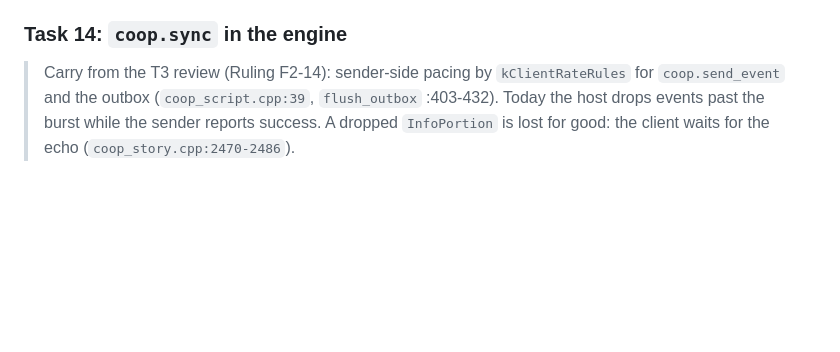
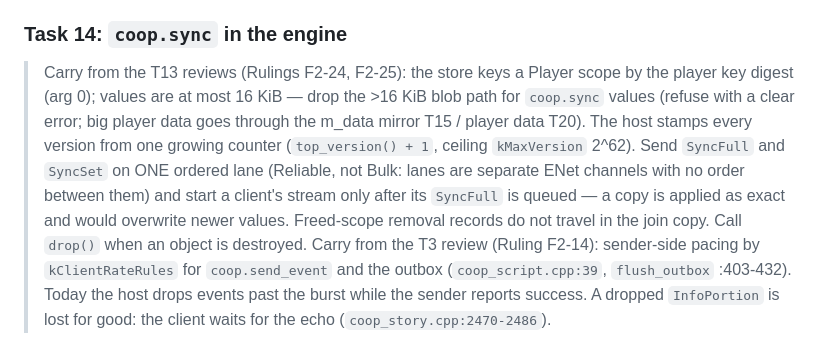
Before and after one commit to stormie-labs/RayLink-Coop, a Markdown page: docs/plans/2026-10-22-f2-mod-layer.md, the part around the change. GitHub-like rendering; blank space fills up the shorter version.

Commit message:
F2 plan: T14 carries from the T13 reviews (player key, 16 KiB values, one ordered lane, version counter)
Co-Authored-By: Claude Opus 5.5 <noreply@anthropic.com>

```diff
--- a/docs/plans/2026-10-22-f2-mod-layer.md
+++ b/docs/plans/2026-10-22-f2-mod-layer.md
@@ -1034,6 +1034,7 @@ Lua-фильтр доменов уходит в движок. В Lua остаё
 
 ### Task 14: `coop.sync` in the engine
 
+> Carry from the T13 reviews (Rulings F2-24, F2-25): the store keys a Player scope by the player key digest (arg 0); values are at most 16 KiB — drop the >16 KiB blob path for `coop.sync` values (refuse with a clear error; big player data goes through the m_data mirror T15 / player data T20). The host stamps every version from one growing counter (`top_version() + 1`, ceiling `kMaxVersion` 2^62). Send `SyncFull` and `SyncSet` on ONE ordered lane (Reliable, not Bulk: lanes are separate ENet channels with no order between them) and start a client's stream only after its `SyncFull` is queued — a copy is applied as exact and would overwrite newer values. Freed-scope removal records do not travel in the join copy. Call `drop()` when an object is destroyed.
 > Carry from the T3 review (Ruling F2-14): sender-side pacing by `kClientRateRules` for `coop.send_event` and the outbox (`coop_script.cpp:39`, `flush_outbox` :403-432). Today the host drops events past the burst while the sender reports success. A dropped `InfoPortion` is lost for good: the client waits for the echo (`coop_story.cpp:2470-2486`).
 
 
```
